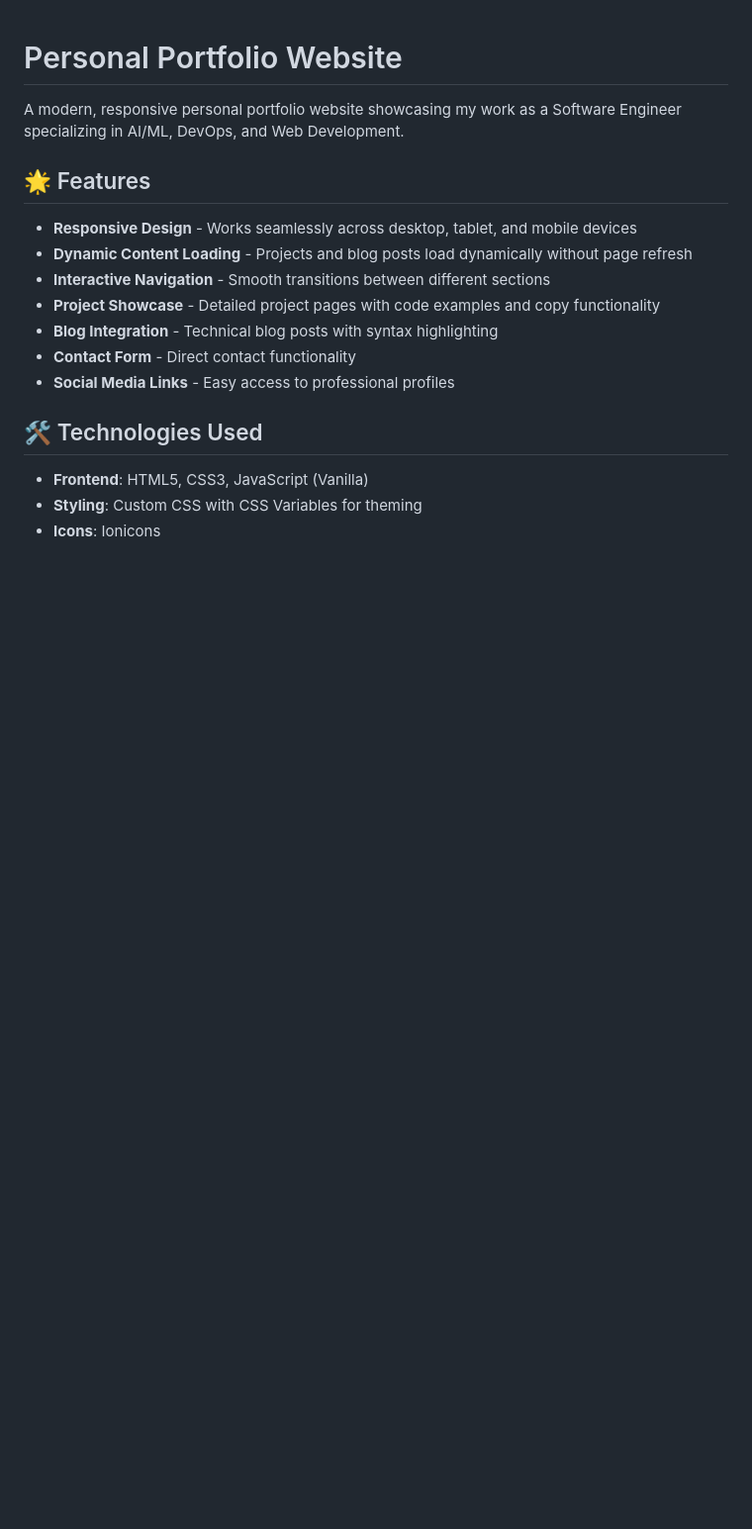
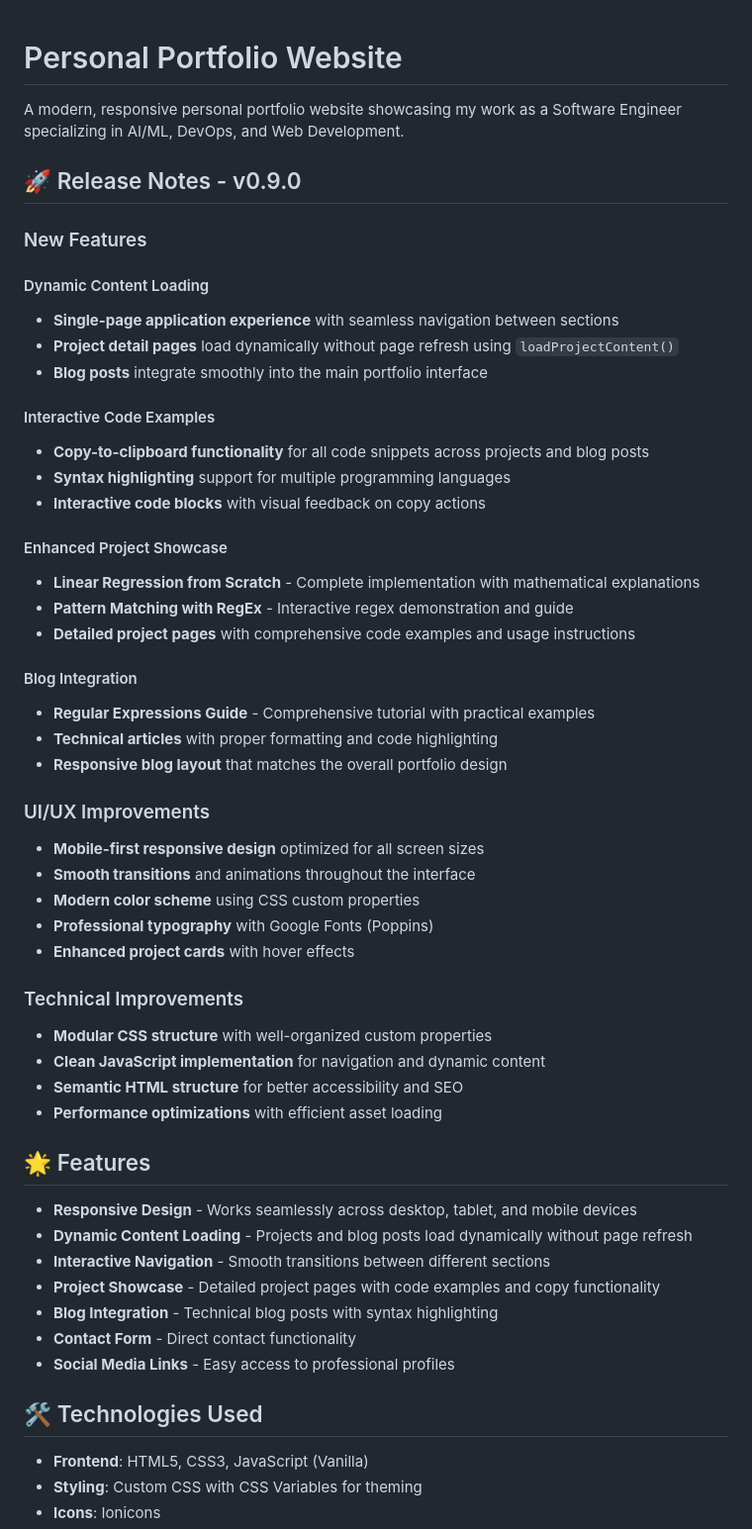
Before and after one commit to santhoshclx/PersonalPortfolio, a Markdown page: README.md, the part around one of its changes. Shown at 99% size. Rendered like a GitHub page; blank space fills up the shorter version.

```diff
--- a/README.md
+++ b/README.md
@@ -1,6 +1,43 @@
 # Personal Portfolio Website
 
 A modern, responsive personal portfolio website showcasing my work as a Software Engineer specializing in AI/ML, DevOps, and Web Development.
+
+## 🚀 Release Notes - v0.9.0
+
+### New Features
+
+#### Dynamic Content Loading
+- **Single-page application experience** with seamless navigation between sections
+- **Project detail pages** load dynamically without page refresh using `loadProjectContent()`
+- **Blog posts** integrate smoothly into the main portfolio interface
+
+#### Interactive Code Examples
+- **Copy-to-clipboard functionality** for all code snippets across projects and blog posts
+- **Syntax highlighting** support for multiple programming languages
+- **Interactive code blocks** with visual feedback on copy actions
+
+#### Enhanced Project Showcase
+- **Linear Regression from Scratch** - Complete implementation with mathematical explanations
+- **Pattern Matching with RegEx** - Interactive regex demonstration and guide
+- **Detailed project pages** with comprehensive code examples and usage instructions
+
+#### Blog Integration
+- **Regular Expressions Guide** - Comprehensive tutorial with practical examples
+- **Technical articles** with proper formatting and code highlighting
+- **Responsive blog layout** that matches the overall portfolio design
+
+### UI/UX Improvements
+- **Mobile-first responsive design** optimized for all screen sizes
+- **Smooth transitions** and animations throughout the interface
+- **Modern color scheme** using CSS custom properties
+- **Professional typography** with Google Fonts (Poppins)
+- **Enhanced project cards** with hover effects
+
+### Technical Improvements
+- **Modular CSS structure** with well-organized custom properties
+- **Clean JavaScript implementation** for navigation and dynamic content
+- **Semantic HTML structure** for better accessibility and SEO
+- **Performance optimizations** with efficient asset loading
 
 ## 🌟 Features
 
```
Also changed, not shown: other parts of README.md (+7 -0 lines).
